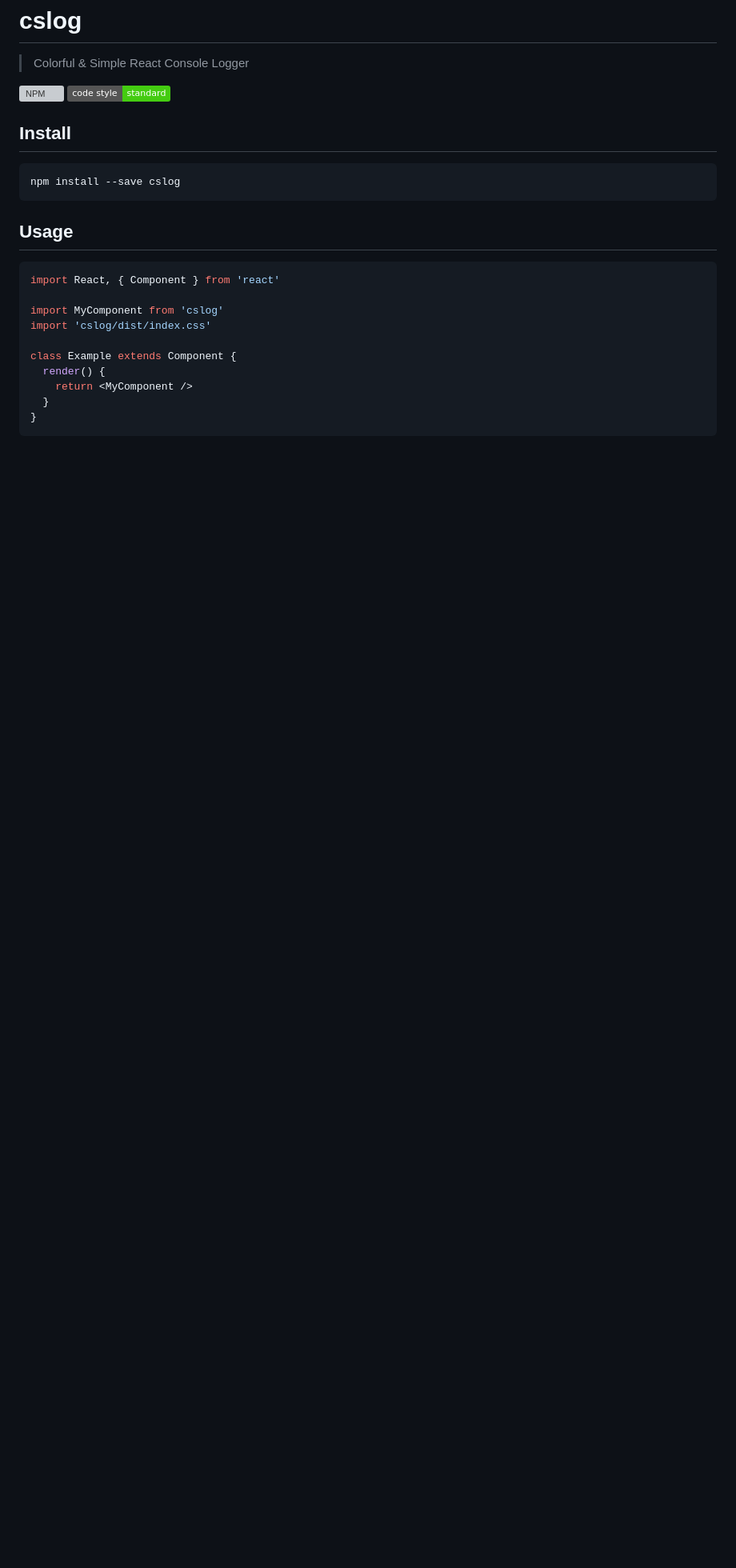
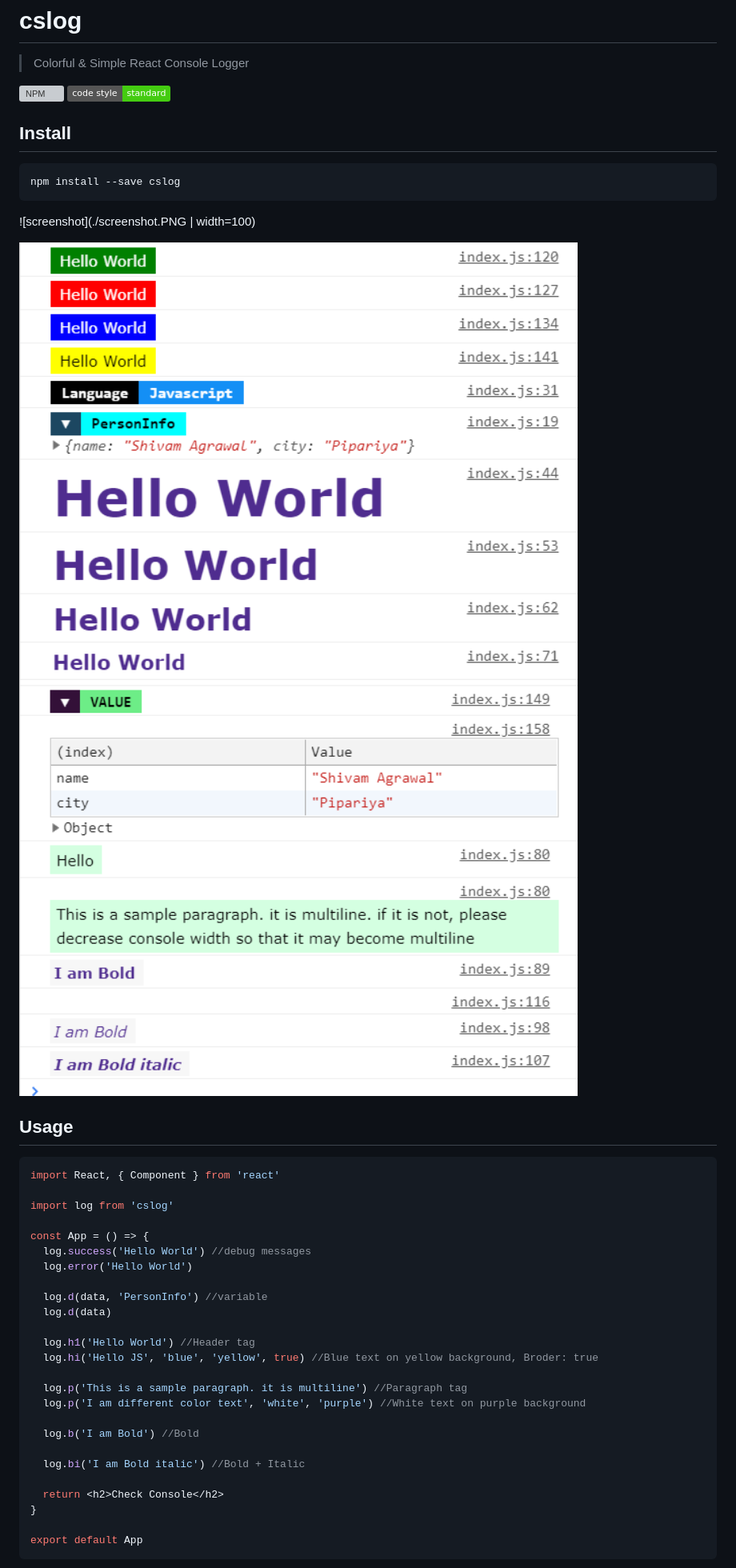
Before and after one commit to shivampip/cslog, a Markdown page: README.md, the part around one of its changes. Shown at 80% size. Drawn GitHub-style; pictures changed too: ss1.PNG (added), ss2.PNG (added); badges without logos; blank space fills up the shorter version; grey boxes are pictures that could not be loaded.

````diff
--- a/README.md
+++ b/README.md
@@ -10,17 +10,37 @@
 npm install --save cslog
 ```
 
+![screenshot](./screenshot.PNG | width=100)
+
+<img src="./ss1.PNG" width="80%">
+<img src="./ss2.PNG" width="80%">
+
 ## Usage
 
 ```jsx
 import React, { Component } from 'react'
 
-import MyComponent from 'cslog'
-import 'cslog/dist/index.css'
+import log from 'cslog'
 
-class Example extends Component {
-  render() {
-    return <MyComponent />
-  }
+const App = () => {
+  log.success('Hello World') //debug messages
+  log.error('Hello World')
+
+  log.d(data, 'PersonInfo') //variable
+  log.d(data)
+
+  log.h1('Hello World') //Header tag
+  log.hi('Hello JS', 'blue', 'yellow', true) //Blue text on yellow background, Broder: true
+
+  log.p('This is a sample paragraph. it is multiline') //Paragraph tag
+  log.p('I am different color text', 'white', 'purple') //White text on purple background
+
+  log.b('I am Bold') //Bold
+
+  log.bi('I am Bold italic') //Bold + Italic
+
+  return <h2>Check Console</h2>
 }
+
+export default App
 ```
````
Also changed, not shown: other parts of README.md (+59 -0 lines), screenshot.PNG (added), 3 other files.
